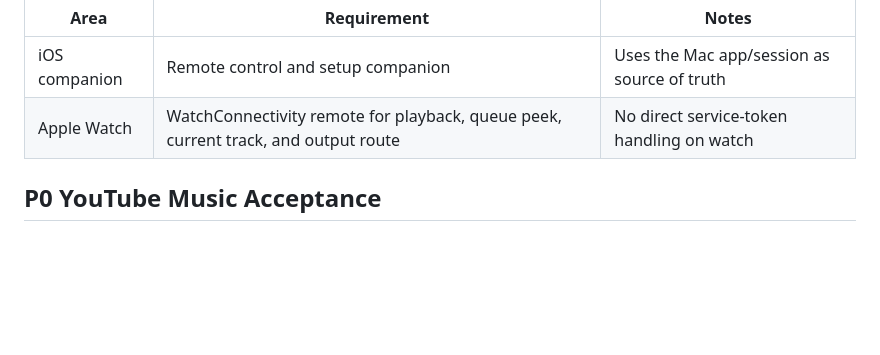
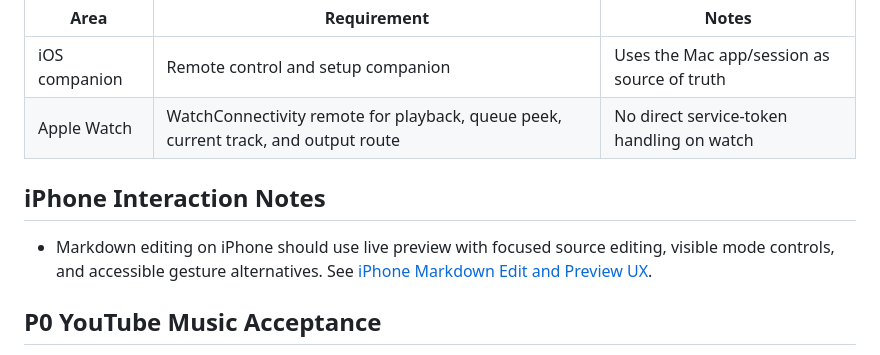
Before and after one commit to dragoshont/phonodeck, a Markdown page: docs/product/requirements.md, the part around the change. Drawn GitHub-style; blank space fills up the shorter version.

Commit message:
Document iPhone markdown edit preview UX

```diff
--- a/docs/product/requirements.md
+++ b/docs/product/requirements.md
@@ -47,6 +47,10 @@ Give the user a quiet, native, Apple-quality music desk for browsing, playing, c
 | iOS companion | Remote control and setup companion | Uses the Mac app/session as source of truth |
 | Apple Watch | WatchConnectivity remote for playback, queue peek, current track, and output route | No direct service-token handling on watch |
 
+## iPhone Interaction Notes
+
+- Markdown editing on iPhone should use live preview with focused source editing, visible mode controls, and accessible gesture alternatives. See [iPhone Markdown Edit and Preview UX](iphone-markdown-edit-preview.md).
+
 ## P0 YouTube Music Acceptance
 
 - The app does not attempt to extract streams, run background-only playback, hide a web player, or download YouTube content.
```
Also changed, not shown: docs/product/iphone-markdown-edit-preview.md (added, +151 -0 lines).
